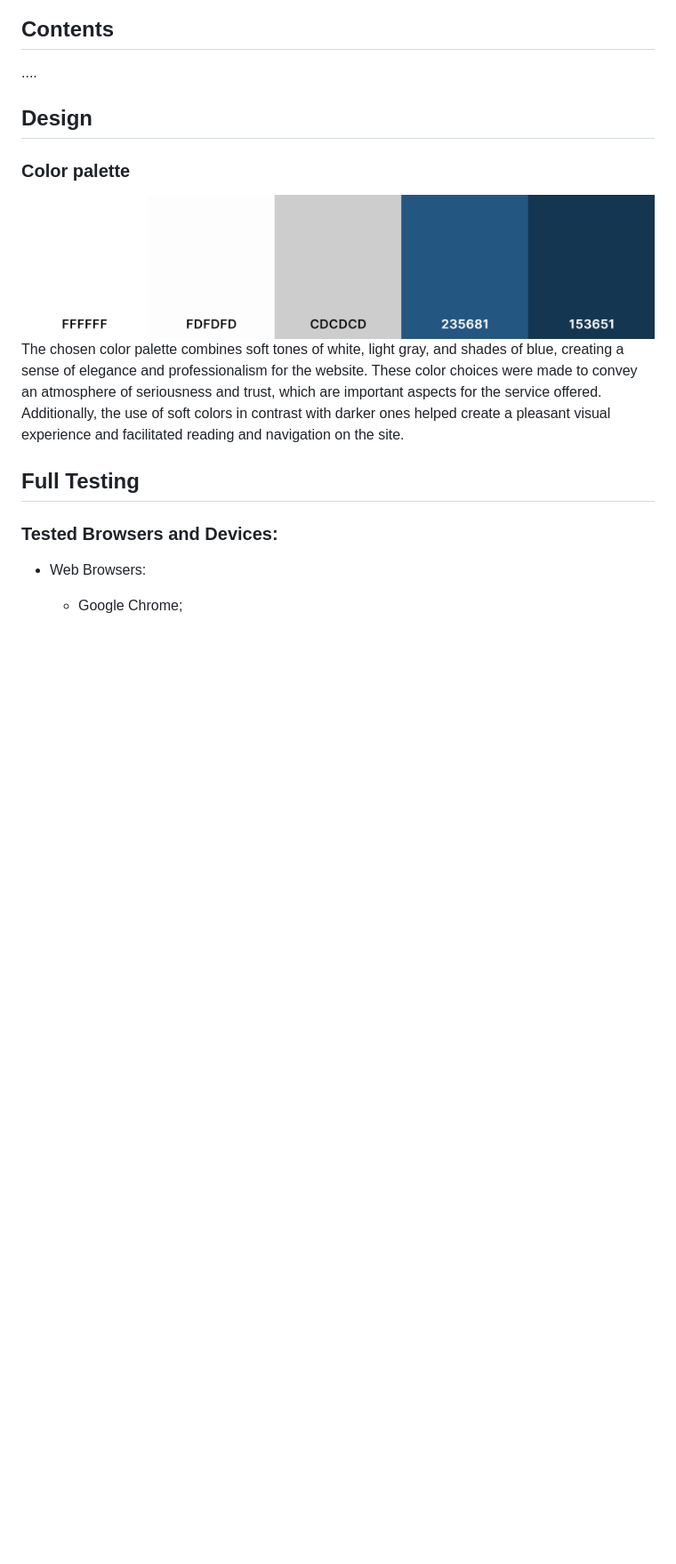
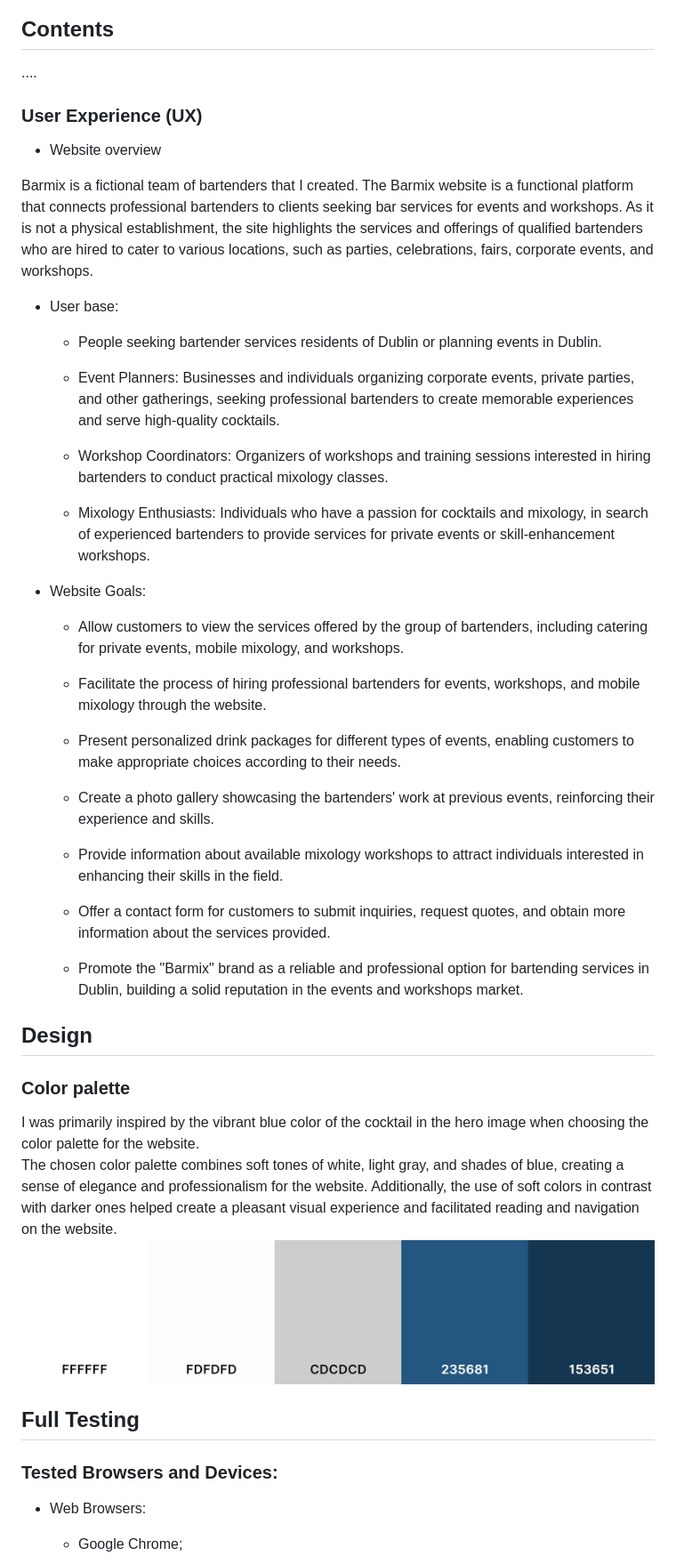
Before and after one commit to BrunaRihl/BarMix-Dublin, a Markdown page: README.md, the part around the change printed below. Shown: that part at 89% size. Rendered like a GitHub page; blank space fills up the shorter version.

Commit message:
Docs: Add user experience section

```diff
--- a/README.md
+++ b/README.md
@@ -9,14 +9,51 @@ The live demo is available at [here](https://brunarihl.github.io/BarMix-Dublin/i
 
 ....
 
+
+
+### User Experience (UX)
+
+* Website overview
+
+Barmix is a fictional team of bartenders that I created. The Barmix website is a functional platform that connects professional bartenders to clients seeking bar services for events and workshops. As it is not a physical establishment, the site highlights the services and offerings of qualified bartenders who are hired to cater to various locations, such as parties, celebrations, fairs, corporate events, and workshops.
+
+* User base:
+
+  * People seeking bartender services residents of Dublin or planning events in Dublin.
+
+  * Event Planners: Businesses and individuals organizing corporate events, private parties, and other gatherings, seeking professional bartenders to create memorable experiences and serve high-quality cocktails.
+
+  * Workshop Coordinators: Organizers of workshops and training sessions interested in hiring bartenders to conduct practical mixology classes.
+
+  * Mixology Enthusiasts: Individuals who have a passion for cocktails and mixology, in search of experienced bartenders to provide services for private events or skill-enhancement workshops.
+
+
+* Website Goals:
+
+  * Allow customers to view the services offered by the group of bartenders, including catering for private events, mobile mixology, and workshops.
+
+  * Facilitate the process of hiring professional bartenders for events, workshops, and mobile mixology through the website.
+
+  * Present personalized drink packages for different types of events, enabling customers to make appropriate choices according to their needs.
+
+  * Create a photo gallery showcasing the bartenders' work at previous events, reinforcing their experience and skills.
+
+  * Provide information about available mixology workshops to attract individuals interested in enhancing their skills in the field.
+
+  * Offer a contact form for customers to submit inquiries, request quotes, and obtain more information about the services provided.
+
+  * Promote the "Barmix" brand as a reliable and professional option for bartending services in Dublin, building a solid reputation in the events and workshops market.
+
 ## Design
 
 ### Color palette
+I was primarily inspired by the vibrant blue color of the cocktail in the hero image when choosing the color palette for the website.
+The chosen color palette combines soft tones of white, light gray, and shades of blue, creating a sense of elegance and professionalism for the website. Additionally, the use of soft colors in contrast with darker ones helped create a pleasant visual experience and facilitated reading and navigation on the website.
 ![Barmix website colour palette](/assets/images/colors-palette.jpg)
-The chosen color palette combines soft tones of white, light gray, and shades of blue, creating a sense of elegance and professionalism for the website. These color choices were made to convey an atmosphere of seriousness and trust, which are important aspects for the service offered. Additionally, the use of soft colors in contrast with darker ones helped create a pleasant visual experience and facilitated reading and navigation on the site.
+
+
 
 ## Full Testing
-
 
 ### Tested Browsers and Devices:
 
```
Also changed, not shown: other parts of README.md (+3 -3 lines).
